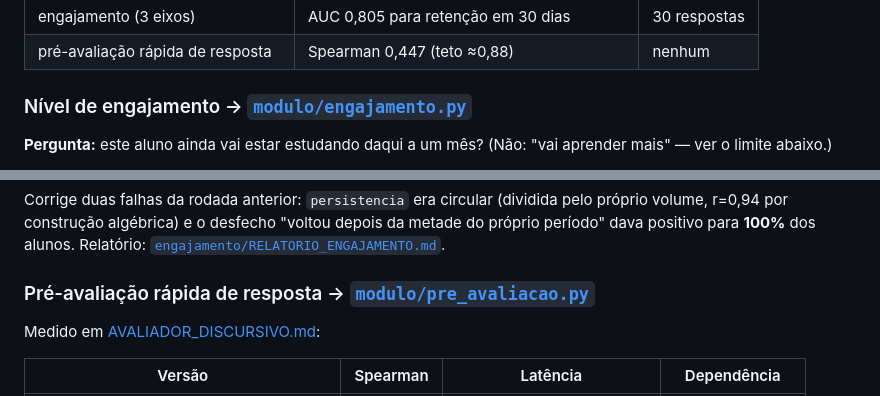
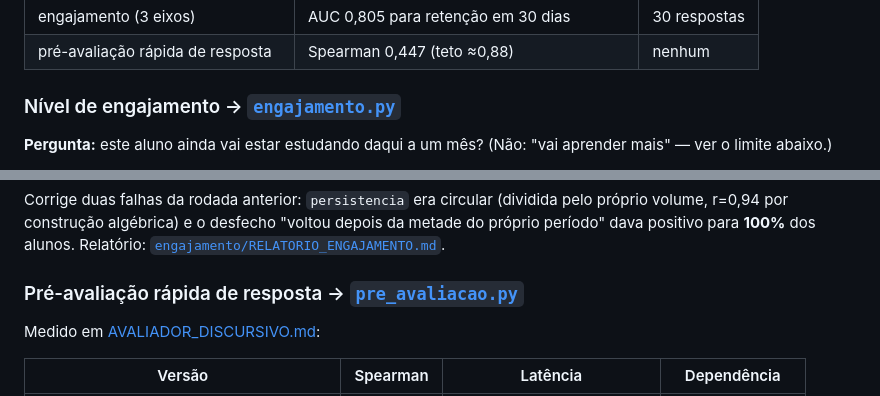
Before and after one commit to Geisbelly/core-trailup, a Markdown page: docs/CANDIDATOS.md, 2 parts joined by grey strips. Drawn GitHub-style.

```diff
--- a/docs/CANDIDATOS.md
+++ b/docs/CANDIDATOS.md
@@ -21,7 +21,7 @@ Implementações em [`modulo/`](../README.md), sem dependência.
 | engajamento (3 eixos) | AUC 0,805 para retenção em 30 dias | 30 respostas |
 | pré-avaliação rápida de resposta | Spearman 0,447 (teto ≈0,88) | nenhum |
 
-### Nível de engajamento → [`modulo/engajamento.py`](../trailup_core/engajamento.py)
+### Nível de engajamento → [`engajamento.py`](../trailup_core/engajamento.py)
 
 **Pergunta:** este aluno ainda vai estar estudando daqui a um mês? (Não: "vai aprender mais" — ver o limite abaixo.)
 
@@ -47,7 +47,7 @@ AUC = chance de ordenar corretamente um par voltou/não-voltou; 0,50 é cara ou
 
 Corrige duas falhas da rodada anterior: `persistencia` era circular (dividida pelo próprio volume, r=0,94 por construção algébrica) e o desfecho "voltou depois da metade do próprio período" dava positivo para **100%** dos alunos. Relatório: [`engajamento/RELATORIO_ENGAJAMENTO.md`](engajamento/RELATORIO_ENGAJAMENTO.md).
 
-### Pré-avaliação rápida de resposta → [`modulo/pre_avaliacao.py`](../trailup_core/pre_avaliacao.py)
+### Pré-avaliação rápida de resposta → [`pre_avaliacao.py`](../trailup_core/pre_avaliacao.py)
 
 Medido em [AVALIADOR_DISCURSIVO.md](discursiva/AVALIADOR_DISCURSIVO.md):
 
```
Also changed, not shown: docs/oito/OITO_INVESTIGACOES.md (+3 -3 lines).
